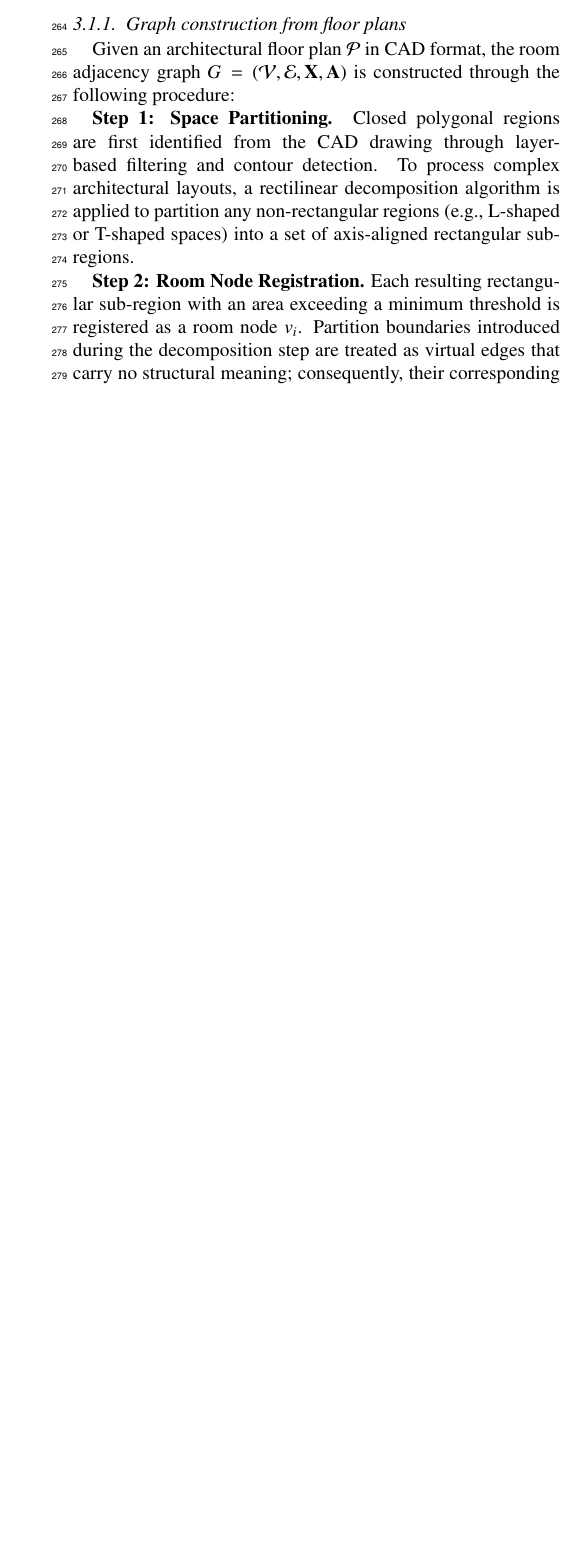
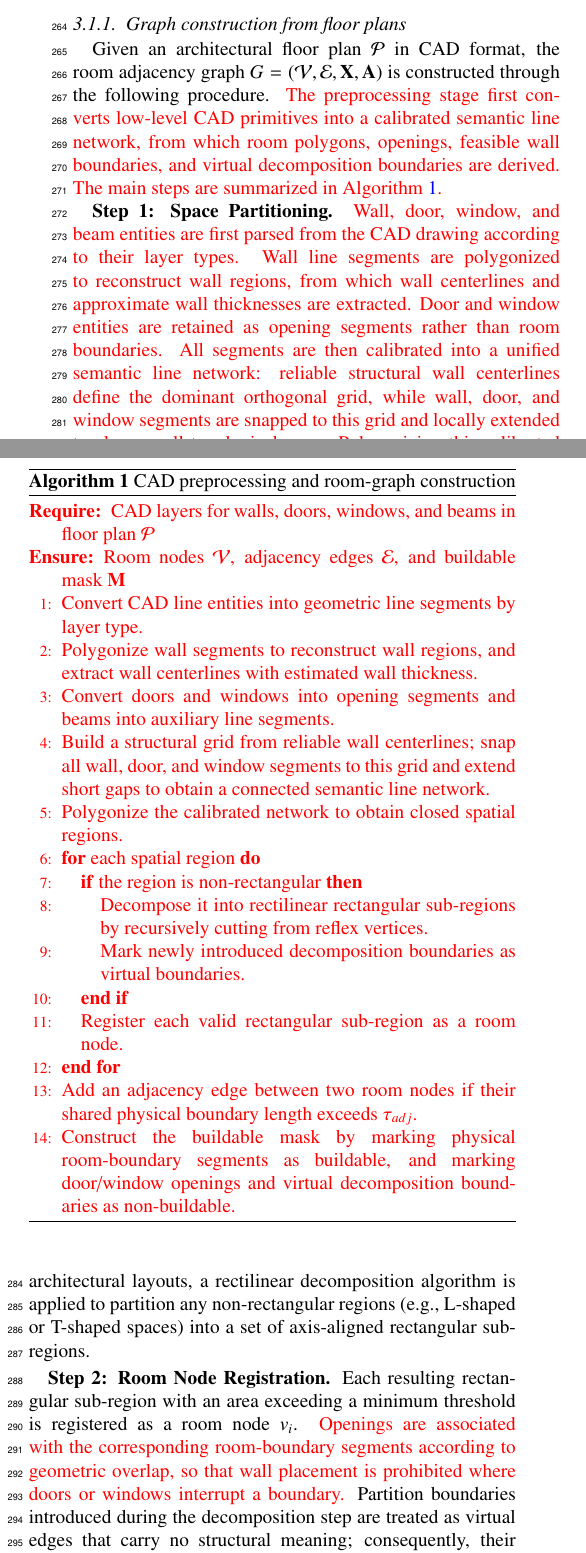
Before and after one commit to BigDevil82/StructGNN, a LaTeX paper (docs/paper/latex/main.tex, which reads docs/paper/latex/3methodology.tex): part of one column of page 5 of 27 before the commit and two parts of the columns of page 5 of 27 after it, the two joined at a grey line, cut so that both start at the same text, the shorter picture padded with empty space. Compiled offline with pdfLaTeX.

Commit message:
Add CAD preprocessing algorithm

```diff
--- a/docs/paper/latex/3methodology.tex
+++ b/docs/paper/latex/3methodology.tex
@@ -71,11 +71,36 @@ It should be noted that the current formulation assumes rectangular room geometr
 \subsubsection{Graph construction from floor plans}
 \label{subsubsec:graph_construction}
 
-Given an architectural floor plan $\mathcal{P}$ in CAD format, the room adjacency graph $G = (\mathcal{V}, \mathcal{E}, \mathbf{X}, \mathbf{A})$ is constructed through the following procedure:
+Given an architectural floor plan $\mathcal{P}$ in CAD format, the room adjacency graph $G = (\mathcal{V}, \mathcal{E}, \mathbf{X}, \mathbf{A})$ is constructed through the following procedure. \textcolor{red}{The preprocessing stage first converts low-level CAD primitives into a calibrated semantic line network, from which room polygons, openings, feasible wall boundaries, and virtual decomposition boundaries are derived. The main steps are summarized in Algorithm~\ref{alg:cad_preprocessing}.}
 
-\textbf{Step 1: Space Partitioning.} Closed polygonal regions are first identified from the CAD drawing through layer-based filtering and contour detection. To process complex architectural layouts, a rectilinear decomposition algorithm is applied to partition any non-rectangular regions (e.g., L-shaped or T-shaped spaces) into a set of axis-aligned rectangular sub-regions.
+\begin{algorithm}[t]
+\begingroup\color{red}
+\caption{CAD preprocessing and room-graph construction}
+\label{alg:cad_preprocessing}
+\begin{algorithmic}[1]
+\REQUIRE CAD layers for walls, doors, windows, and beams in floor plan $\mathcal{P}$
+\ENSURE Room nodes $\mathcal{V}$, adjacency edges $\mathcal{E}$, and buildable mask $\mathbf{M}$
+\STATE Convert CAD line entities into geometric line segments by layer type.
+\STATE Polygonize wall segments to reconstruct wall regions, and extract wall centerlines with estimated wall thickness.
+\STATE Convert doors and windows into opening segments and beams into auxiliary line segments.
+\STATE Build a structural grid from reliable wall centerlines; snap all wall, door, and window segments to this grid and extend short gaps to obtain a connected semantic line network.
+\STATE Polygonize the calibrated network to obtain closed spatial regions.
+\FOR{each spatial region}
+    \IF{the region is non-rectangular}
+        \STATE Decompose it into rectilinear rectangular sub-regions by recursively cutting from reflex vertices.
+        \STATE Mark newly introduced decomposition boundaries as virtual boundaries.
+    \ENDIF
+    \STATE Register each valid rectangular sub-region as a room node.
+\ENDFOR
+\STATE Add an adjacency edge between two room nodes if their shared physical boundary length exceeds $\tau_{adj}$.
+\STATE Construct the buildable mask by marking physical room-boundary segments as buildable, and marking door/window openings and virtual decomposition boundaries as non-buildable.
+\end{algorithmic}
+\endgroup
+\end{algorithm}
 
-\textbf{Step 2: Room Node Registration.} Each resulting rectangular sub-region with an area exceeding a minimum threshold is registered as a room node $v_i$. Partition boundaries introduced during the decomposition step are treated as virtual edges that carry no structural meaning; consequently, their corresponding entries in the constraint mask $\mathbf{M}$ are set to zero to strictly prohibit shear wall placement along these artificial lines.
+\textbf{Step 1: Space Partitioning.} \textcolor{red}{Wall, door, window, and beam entities are first parsed from the CAD drawing according to their layer types. Wall line segments are polygonized to reconstruct wall regions, from which wall centerlines and approximate wall thicknesses are extracted. Door and window entities are retained as opening segments rather than room boundaries. All segments are then calibrated into a unified semantic line network: reliable structural wall centerlines define the dominant orthogonal grid, while wall, door, and window segments are snapped to this grid and locally extended to close small topological gaps. Polygonizing this calibrated network yields closed spatial regions.} To process complex architectural layouts, a rectilinear decomposition algorithm is applied to partition any non-rectangular regions (e.g., L-shaped or T-shaped spaces) into a set of axis-aligned rectangular sub-regions.
+
+\textbf{Step 2: Room Node Registration.} Each resulting rectangular sub-region with an area exceeding a minimum threshold is registered as a room node $v_i$. \textcolor{red}{Openings are associated with the corresponding room-boundary segments according to geometric overlap, so that wall placement is prohibited where doors or windows interrupt a boundary.} Partition boundaries introduced during the decomposition step are treated as virtual edges that carry no structural meaning; consequently, their corresponding entries in the constraint mask $\mathbf{M}$ are set to zero to strictly prohibit shear wall placement along these artificial lines.
 
 \textbf{Step 3: Adjacency Edge Construction.} For each pair of rooms, the shared physical boundary length $l_{ij}$ is computed. An adjacency edge $e_{ij}$ is added to $\mathcal{E}$ only if $l_{ij}$ exceeds a physical threshold $\tau_{adj}$ (set to 400 mm), which filters out minor or accidental structural contacts.
 
```
Also changed, not shown: docs/paper/latex/8appendix.tex (+4 -3 lines), docs/paper/latex/3methodology.tex (2 more changed lines).
